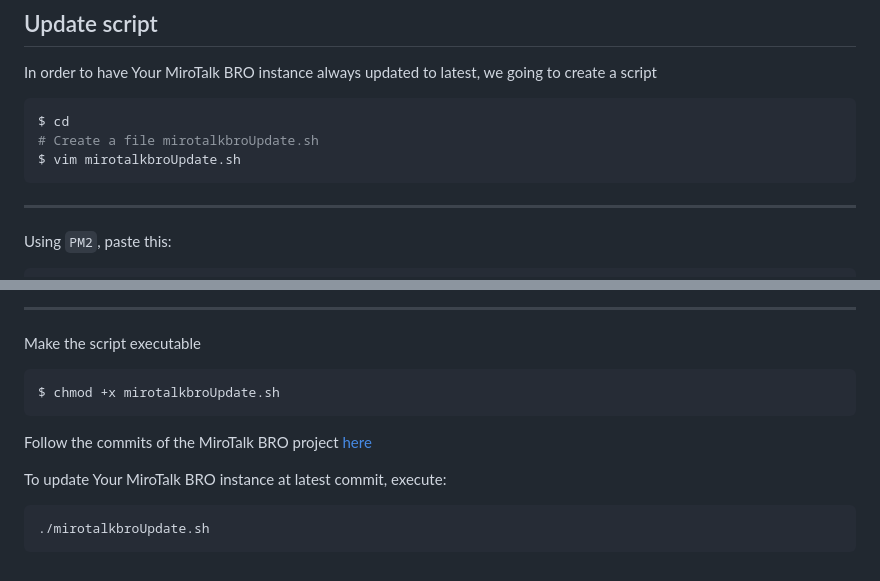
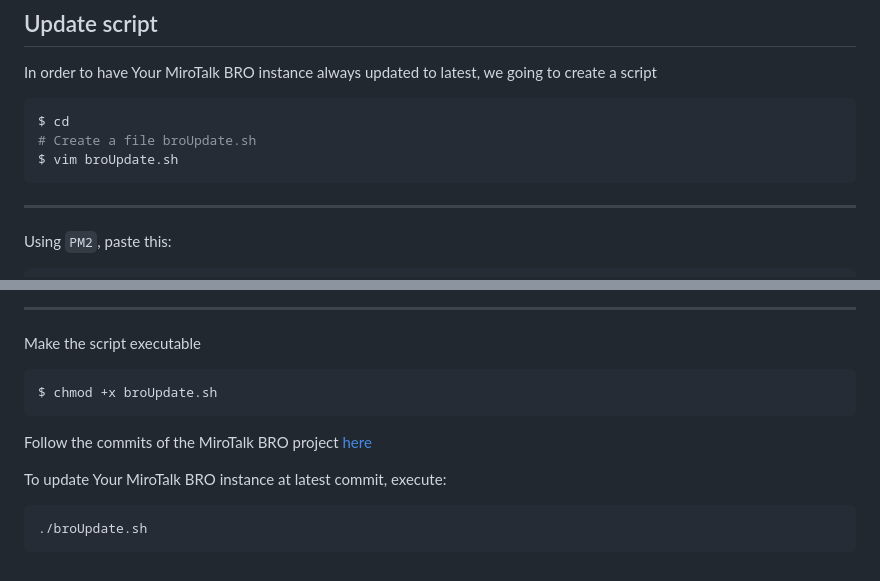
Before and after one commit to miroslavpejic85/mirotalkbro, a Markdown page: docs/self-hosting.md, 2 parts joined by grey strips. Drawn GitHub-style.

Commit message:
[mirotlakbro] - fix typo

````diff
--- a/docs/self-hosting.md
+++ b/docs/self-hosting.md
@@ -185,8 +185,8 @@ In order to have Your MiroTalk BRO instance always updated to latest, we going t
 
 ```bash
 $ cd
-# Create a file mirotalkbroUpdate.sh
-$ vim mirotalkbroUpdate.sh
+# Create a file broUpdate.sh
+$ vim broUpdate.sh
 ```
 
 ---
@@ -223,7 +223,7 @@ docker-compose up -d
 Make the script executable
 
 ```bash
-$ chmod +x mirotalkbroUpdate.sh
+$ chmod +x broUpdate.sh
 ```
 
 Follow the commits of the MiroTalk BRO project [here](https://github.com/miroslavpejic85/mirotalkbro/commits/main)
@@ -231,5 +231,5 @@ Follow the commits of the MiroTalk BRO project [here](https://github.com/mirosla
 To update Your MiroTalk BRO instance at latest commit, execute:
 
 ```bash
-./mirotalkbroUpdate.sh
+./broUpdate.sh
 ```
````
